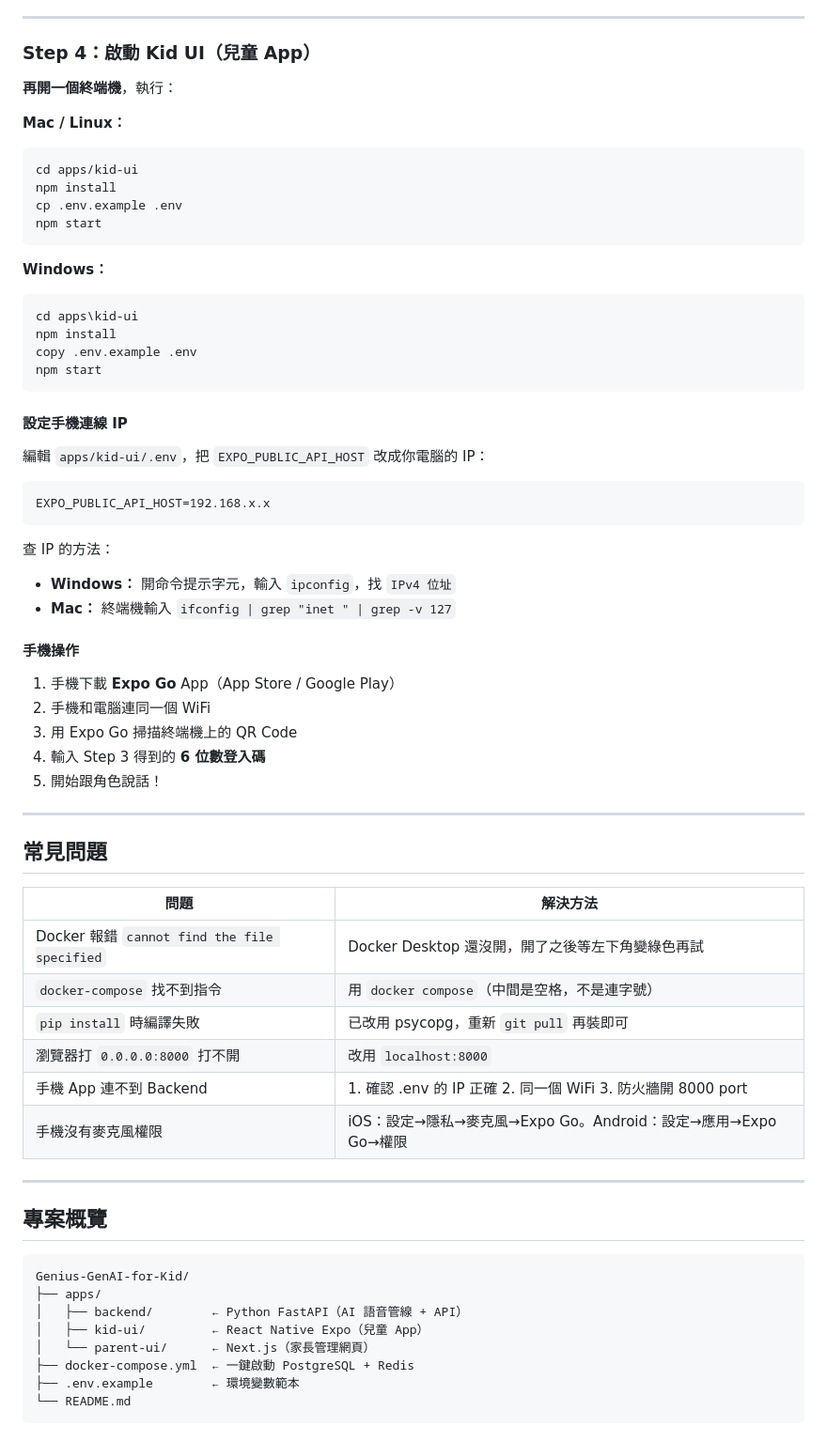
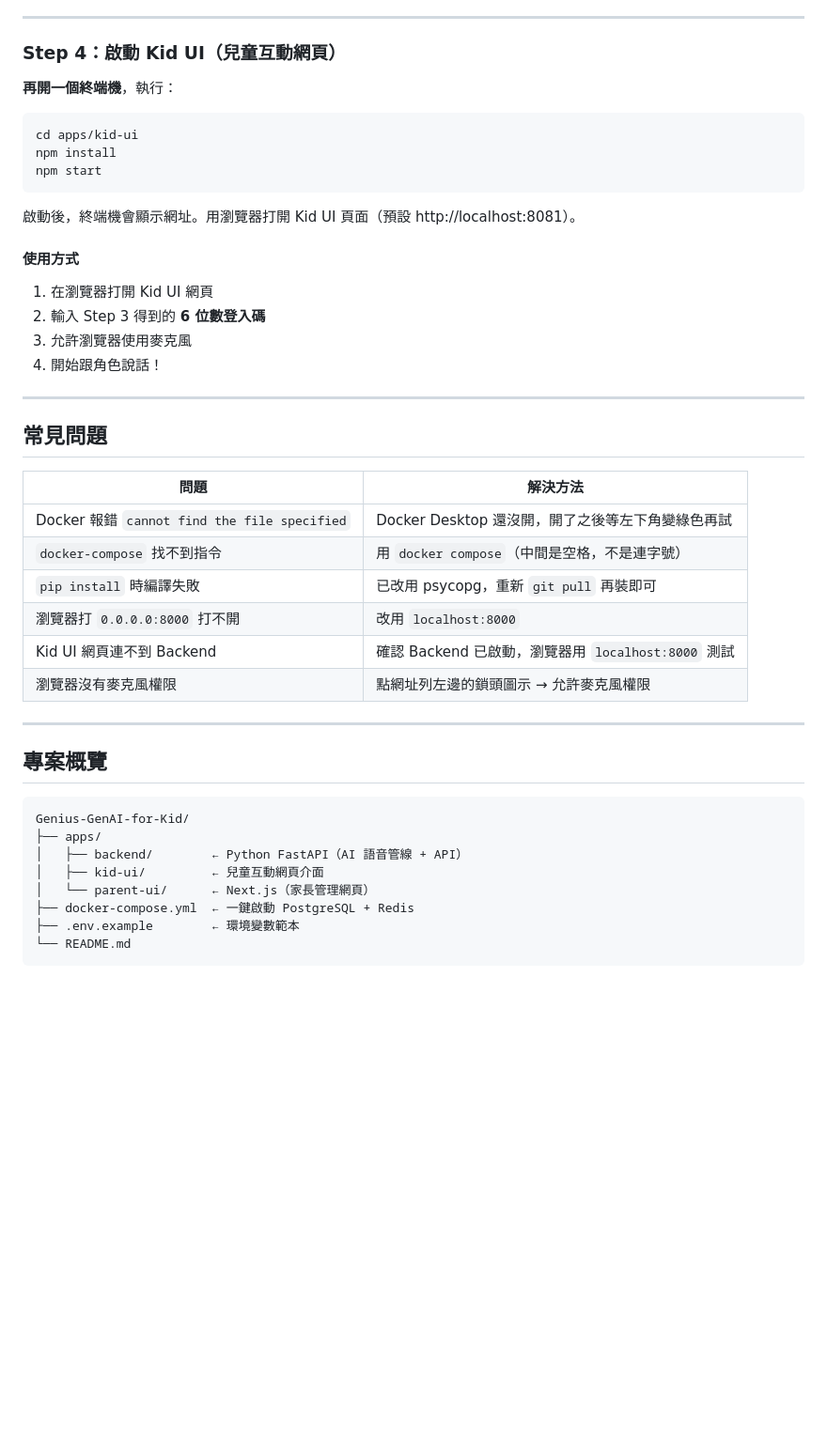
Before and after one commit to dcmorning226/Genius-GenAI-for-Kid, a Markdown page: README.md, the part around the change. Shown at 94% size. GitHub-like rendering; blank space fills up the shorter version.

````diff
--- a/README.md
+++ b/README.md
@@ -112,45 +112,24 @@ npm run dev
 
 ---
 
-### Step 4：啟動 Kid UI（兒童 App）
+### Step 4：啟動 Kid UI（兒童互動網頁）
 
 **再開一個終端機**，執行：
 
-**Mac / Linux：**
 ```bash
 cd apps/kid-ui
 npm install
-cp .env.example .env
 npm start
 ```
 
-**Windows：**
-```cmd
-cd apps\kid-ui
-npm install
-copy .env.example .env
-npm start
-```
+啟動後，終端機會顯示網址。用瀏覽器打開 Kid UI 頁面（預設 http://localhost:8081）。
 
-#### 設定手機連線 IP
+#### 使用方式
 
-編輯 `apps/kid-ui/.env`，把 `EXPO_PUBLIC_API_HOST` 改成你電腦的 IP：
-
-```
-EXPO_PUBLIC_API_HOST=192.168.x.x
-```
-
-查 IP 的方法：
-- **Windows：** 開命令提示字元，輸入 `ipconfig`，找 `IPv4 位址`
-- **Mac：** 終端機輸入 `ifconfig | grep "inet " | grep -v 127`
-
-#### 手機操作
-
-1. 手機下載 **Expo Go** App（App Store / Google Play）
-2. 手機和電腦連同一個 WiFi
-3. 用 Expo Go 掃描終端機上的 QR Code
-4. 輸入 Step 3 得到的 **6 位數登入碼**
-5. 開始跟角色說話！
+1. 在瀏覽器打開 Kid UI 網頁
+2. 輸入 Step 3 得到的 **6 位數登入碼**
+3. 允許瀏覽器使用麥克風
+4. 開始跟角色說話！
 
 ---
 
@@ -162,8 +141,8 @@ EXPO_PUBLIC_API_HOST=192.168.x.x
 | `docker-compose` 找不到指令 | 用 `docker compose`（中間是空格，不是連字號） |
 | `pip install` 時編譯失敗 | 已改用 psycopg，重新 `git pull` 再裝即可 |
 | 瀏覽器打 `0.0.0.0:8000` 打不開 | 改用 `localhost:8000` |
-| 手機 App 連不到 Backend | 1. 確認 .env 的 IP 正確 2. 同一個 WiFi 3. 防火牆開 8000 port |
-| 手機沒有麥克風權限 | iOS：設定→隱私→麥克風→Expo Go。Android：設定→應用→Expo Go→權限 |
+| Kid UI 網頁連不到 Backend | 確認 Backend 已啟動，瀏覽器用 `localhost:8000` 測試 |
+| 瀏覽器沒有麥克風權限 | 點網址列左邊的鎖頭圖示 → 允許麥克風權限 |
 
 ---
 
@@ -173,7 +152,7 @@ EXPO_PUBLIC_API_HOST=192.168.x.x
 Genius-GenAI-for-Kid/
 ├── apps/
 │   ├── backend/        ← Python FastAPI（AI 語音管線 + API）
-│   ├── kid-ui/         ← React Native Expo（兒童 App）
+│   ├── kid-ui/         ← 兒童互動網頁介面
 │   └── parent-ui/      ← Next.js（家長管理網頁）
 ├── docker-compose.yml  ← 一鍵啟動 PostgreSQL + Redis
 ├── .env.example        ← 環境變數範本
````
Also changed, not shown: INSTALL.md (+20 -44 lines).
